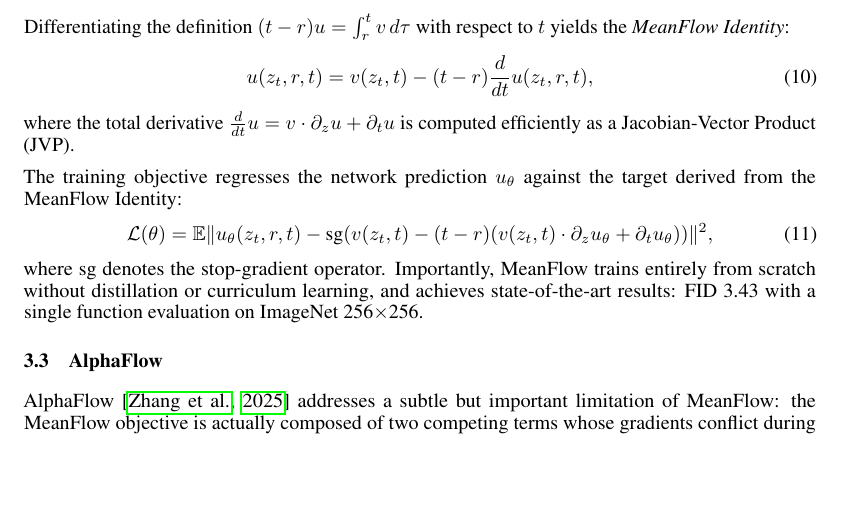
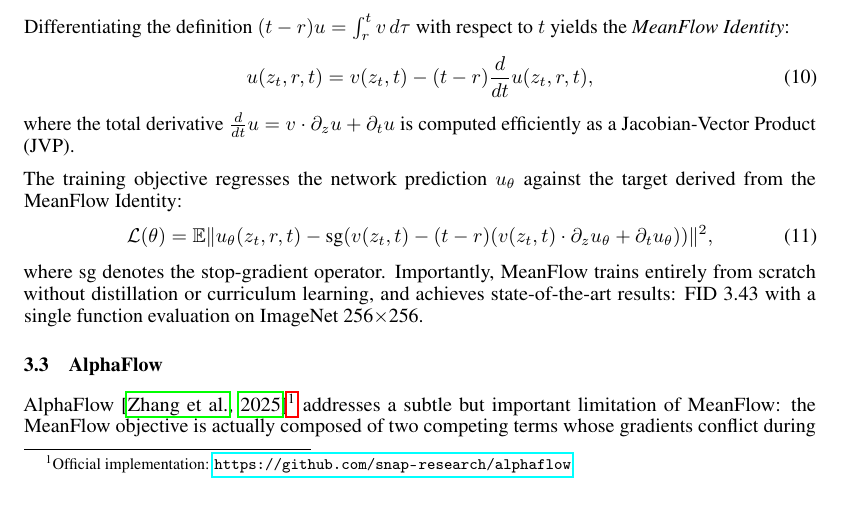
Before and after one commit to NathanTrance/Seminar_01, a LaTeX paper (Report/LaTeX/main.tex, which reads Report/LaTeX/Chapters/onestep.tex): part of page 7 of 14, cut so that both start at the same text, the shorter picture padded with empty space. Compiled offline with pdfLaTeX.

Commit message:
Add AlphaFlow official implementation footnote

```diff
--- a/Report/LaTeX/Chapters/onestep.tex
+++ b/Report/LaTeX/Chapters/onestep.tex
@@ -62,7 +62,7 @@ where $\text{sg}$ denotes the stop-gradient operator. Importantly, MeanFlow trai
 \subsection{AlphaFlow}
 \label{subsec:alphaflow}
 
-AlphaFlow \citep{zhang2025alphaflow} addresses a subtle but important limitation of MeanFlow: the MeanFlow objective is actually composed of two competing terms whose gradients conflict during training. By decomposing the objective and resolving this conflict through curriculum learning, AlphaFlow improves both convergence and final sample quality.
+AlphaFlow \citep{zhang2025alphaflow}\footnote{Official implementation: \url{https://github.com/snap-research/alphaflow}.} addresses a subtle but important limitation of MeanFlow: the MeanFlow objective is actually composed of two competing terms whose gradients conflict during training. By decomposing the objective and resolving this conflict through curriculum learning, AlphaFlow improves both convergence and final sample quality.
 
 The starting point is the observation that the MeanFlow loss can be rewritten as the sum of a \emph{trajectory flow matching} term and a \emph{trajectory consistency} term:
 \begin{equation}
```
Also changed, not shown: Report/LaTeX/main.pdf.
